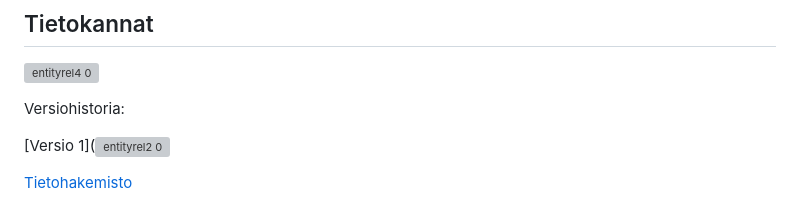
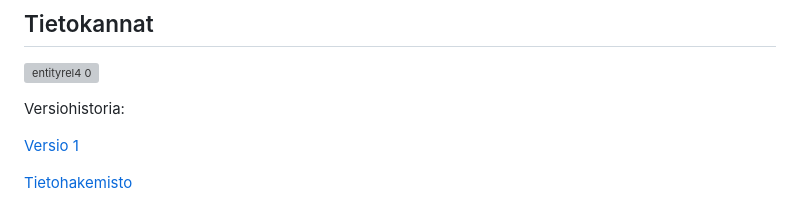
Before and after one commit to sirkian/TicketGuru, a Markdown page: README.md, the part around the change. Drawn GitHub-style; grey boxes are pictures that could not be loaded.

```diff
--- a/README.md
+++ b/README.md
@@ -49,7 +49,7 @@ Wireframemallit on saatu asiakkaalta.
 
 Versiohistoria:
 
-[Versio 1](![entityrel2 0](https://user-images.githubusercontent.com/91193039/220620475-552eafc8-0e00-4c67-84d4-bca138d11271.png)
+[Versio 1](https://user-images.githubusercontent.com/91193039/220620475-552eafc8-0e00-4c67-84d4-bca138d11271.png)
 
 
 
```
